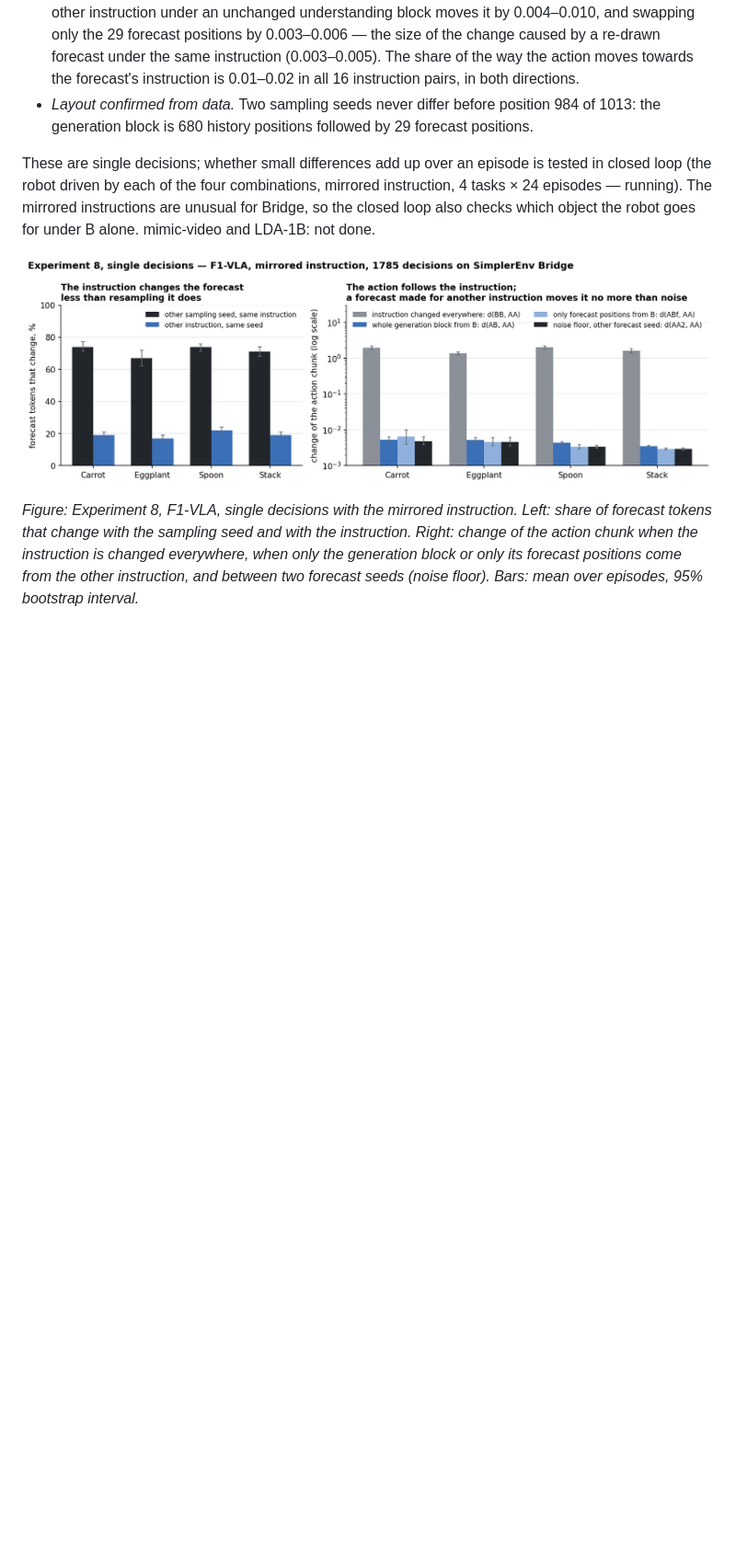
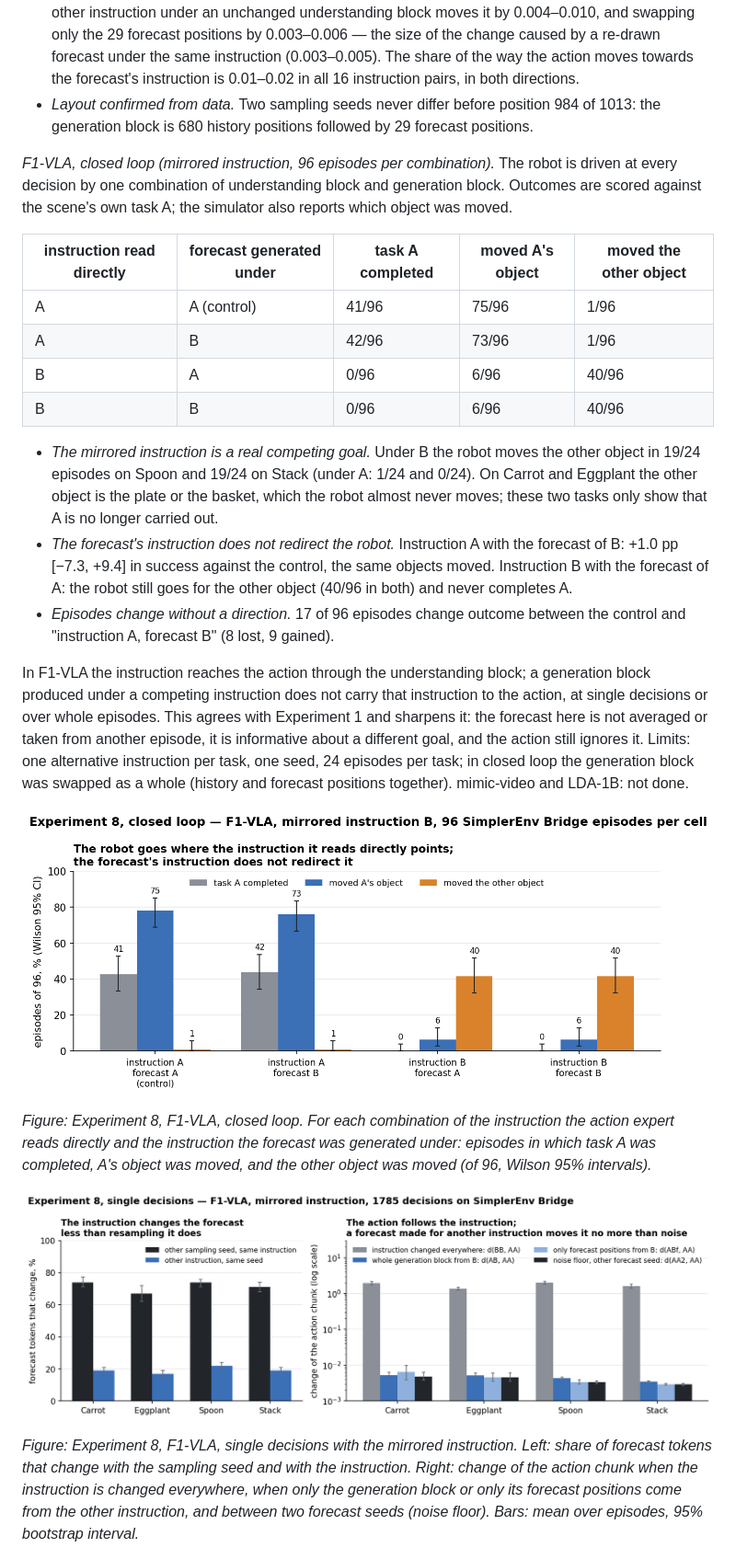
Before and after one commit to Coldilger/master_thesis, a Markdown page: thesis.md, the part around the change. Shown at 92% size. Rendered like a GitHub page; pictures changed too: figures/fig_exp8_conflict_closed_loop.png (added); blank space fills up the shorter version.

```diff
--- a/thesis.md
+++ b/thesis.md
@@ -396,12 +396,44 @@ of another task.
   position 984 of 1013: the generation block is 680 history positions
   followed by 29 forecast positions.
 
-These are single decisions; whether small differences add up over an
-episode is tested in closed loop (the robot driven by each of the four
-combinations, mirrored instruction, 4 tasks × 24 episodes — running). The
-mirrored instructions are unusual for Bridge, so the closed loop also
-checks which object the robot goes for under B alone. mimic-video and
-LDA-1B: not done.
+*F1-VLA, closed loop (mirrored instruction, 96 episodes per combination).*
+The robot is driven at every decision by one combination of understanding
+block and generation block. Outcomes are scored against the scene's own
+task A; the simulator also reports which object was moved.
+
+| instruction read directly | forecast generated under | task A completed | moved A's object | moved the other object |
+|---|---|---|---|---|
+| A | A (control) | 41/96 | 75/96 | 1/96 |
+| A | B | 42/96 | 73/96 | 1/96 |
+| B | A | 0/96 | 6/96 | 40/96 |
+| B | B | 0/96 | 6/96 | 40/96 |
+
+- *The mirrored instruction is a real competing goal.* Under B the robot
+  moves the other object in 19/24 episodes on Spoon and 19/24 on Stack
+  (under A: 1/24 and 0/24). On Carrot and Eggplant the other object is the
+  plate or the basket, which the robot almost never moves; these two tasks
+  only show that A is no longer carried out.
+- *The forecast's instruction does not redirect the robot.* Instruction A
+  with the forecast of B: +1.0 pp [−7.3, +9.4] in success against the
+  control, the same objects moved. Instruction B with the forecast of A:
+  the robot still goes for the other object (40/96 in both) and never
+  completes A.
+- *Episodes change without a direction.* 17 of 96 episodes change outcome
+  between the control and "instruction A, forecast B" (8 lost, 9 gained).
+
+In F1-VLA the instruction reaches the action through the understanding
+block; a generation block produced under a competing instruction does not
+carry that instruction to the action, at single decisions or over whole
+episodes. This agrees with Experiment 1 and sharpens it: the forecast here
+is not averaged or taken from another episode, it is informative about a
+different goal, and the action still ignores it. Limits: one alternative
+instruction per task, one seed, 24 episodes per task; in closed loop the
+generation block was swapped as a whole (history and forecast positions
+together). mimic-video and LDA-1B: not done.
+
+![Experiment 8, F1-VLA, closed loop. For each combination of the instruction the action expert reads directly and the instruction the forecast was generated under: episodes in which task A was completed, A's object was moved, and the other object was moved (of 96, Wilson 95% intervals).](figures/fig_exp8_conflict_closed_loop.png)
+
+*Figure: Experiment 8, F1-VLA, closed loop. For each combination of the instruction the action expert reads directly and the instruction the forecast was generated under: episodes in which task A was completed, A's object was moved, and the other object was moved (of 96, Wilson 95% intervals).*
 
 ![Experiment 8, F1-VLA, single decisions with the mirrored instruction. Left: share of forecast tokens that change with the sampling seed and with the instruction. Right: change of the action chunk when the instruction is changed everywhere, when only the generation block or only its forecast positions come from the other instruction, and between two forecast seeds (noise floor). Bars: mean over episodes, 95% bootstrap interval.](figures/fig_exp8_conflict.png)
 
```
Also changed, not shown: README.md (+7 -2 lines), 1 other file.
